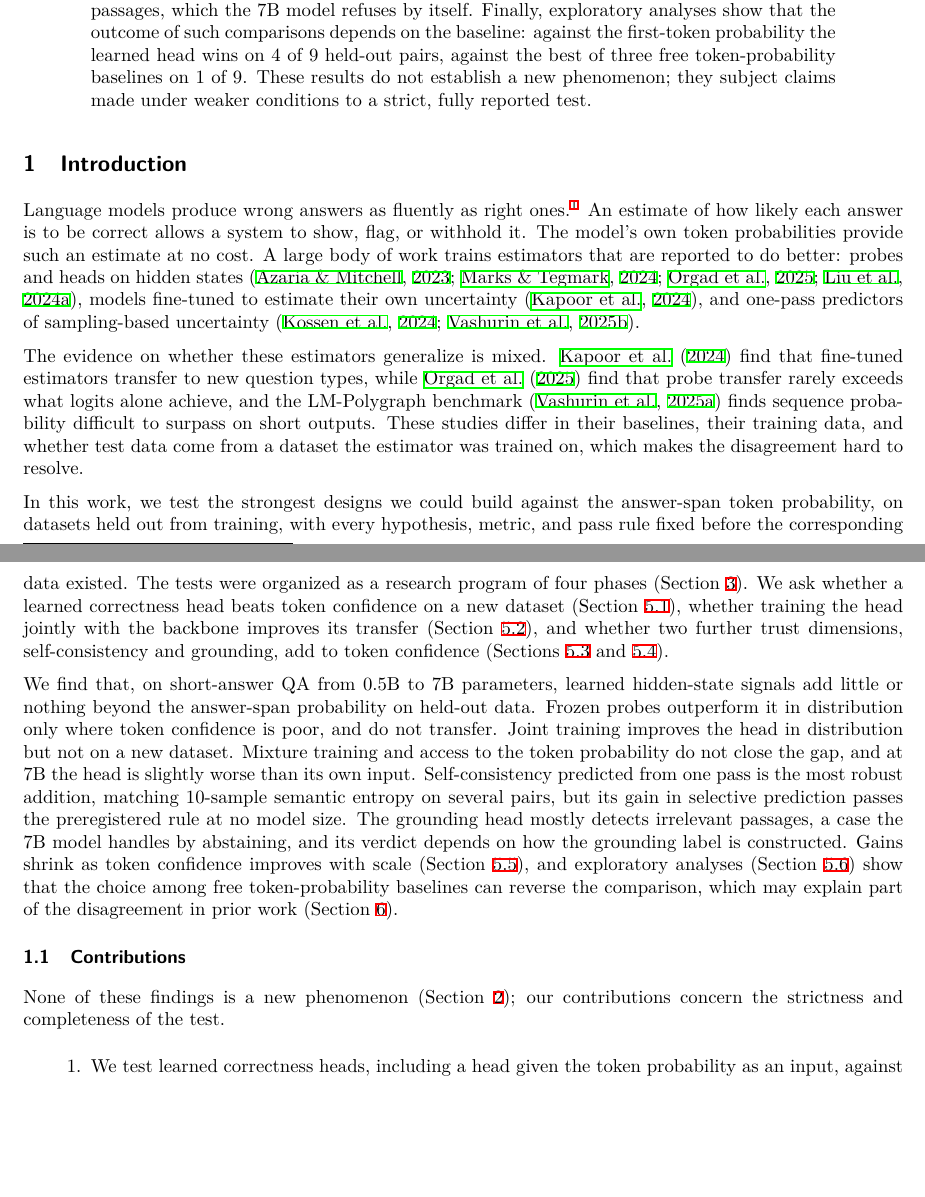
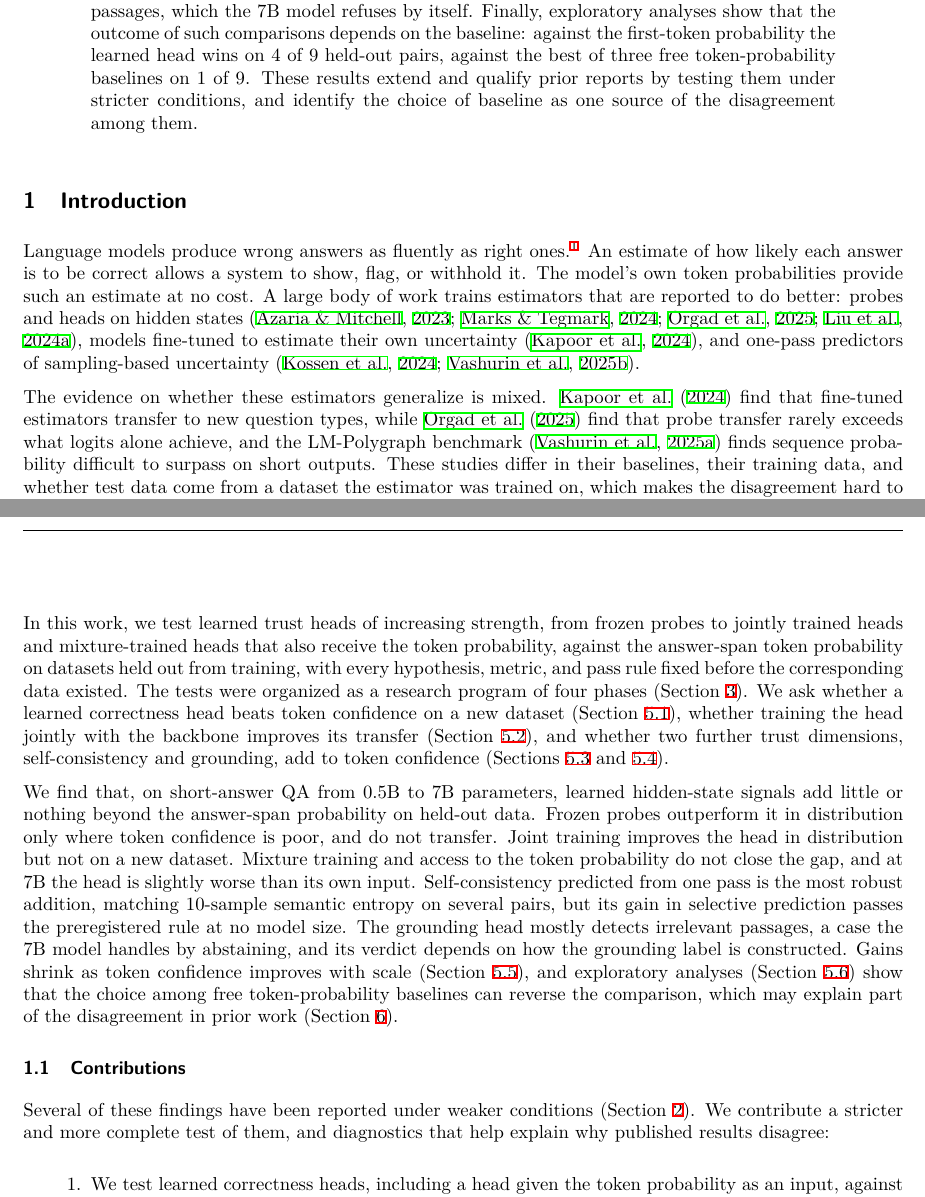
Before and after one commit to awabmoha/truth-calibration-layer, a LaTeX paper (paper/tcl-final/tcl-final.tex): two parts of pages 1 and 2 of 18, joined at a grey line, cut so that both start at the same text, the shorter picture padded with empty space. The pictures show the PDF file paper/tcl-final/tcl-final.pdf that the author committed with the source.

Commit message:
Final paper: lead with what the study adds; remove undercutting and overreaching phrasing
Abstract and contributions now state that several findings were reported under weaker
conditions and that this study adds a stricter test and diagnostics, instead of opening with
'not a new phenomenon'. Also: an objective description of the designs tested, a non-defensive
statement of the preregistered PopQA decision, the abstention implication limited to the 7B
model, and a clearer Broader Impact opening. No result changed; both PDFs rebuilt cleanly and
the anonymous one rechecked for identifying text.

```diff
--- a/paper/tcl-final/tcl-final.tex
+++ b/paper/tcl-final/tcl-final.tex
@@ -44,7 +44,7 @@
 \maketitle
 
 \begin{abstract}
-Trained probes on the hidden states of large language models (LLMs) are widely reported to detect incorrect answers better than the model's own token probabilities. Such comparisons are rarely made on a dataset the probe was not trained on, and rarely under a decision rule fixed in advance. In this work, we test learned trust heads against the answer-span token probability on held-out short-answer question answering (QA) datasets, in a preregistered program of four phases with three models (Qwen2.5-0.5B, Phi-3.5-mini, and Qwen2.5-7B). Every protocol was locked before its data existed, and every analysis was run once. We first show that frozen probes do not transfer across datasets, and that training the head jointly with the backbone does not make it transfer better, in two independent runs. A head trained on a mixture of datasets, and given the token probability as an input, beats that probability on 1 of 6 held-out pairs, and on none of 3 at 7B. Two further trust dimensions, self-consistency and passage grounding, are learnable from a single forward pass but add little to token confidence; the grounding head mainly detects answers given from irrelevant passages, which the 7B model refuses by itself. Finally, exploratory analyses show that the outcome of such comparisons depends on the baseline: against the first-token probability the learned head wins on 4 of 9 held-out pairs, against the best of three free token-probability baselines on 1 of 9. These results do not establish a new phenomenon; they subject claims made under weaker conditions to a strict, fully reported test.
+Trained probes on the hidden states of large language models (LLMs) are widely reported to detect incorrect answers better than the model's own token probabilities. Such comparisons are rarely made on a dataset the probe was not trained on, and rarely under a decision rule fixed in advance. In this work, we test learned trust heads against the answer-span token probability on held-out short-answer question answering (QA) datasets, in a preregistered program of four phases with three models (Qwen2.5-0.5B, Phi-3.5-mini, and Qwen2.5-7B). Every protocol was locked before its data existed, and every analysis was run once. We first show that frozen probes do not transfer across datasets, and that training the head jointly with the backbone does not make it transfer better, in two independent runs. A head trained on a mixture of datasets, and given the token probability as an input, beats that probability on 1 of 6 held-out pairs, and on none of 3 at 7B. Two further trust dimensions, self-consistency and passage grounding, are learnable from a single forward pass but add little to token confidence; the grounding head mainly detects answers given from irrelevant passages, which the 7B model refuses by itself. Finally, exploratory analyses show that the outcome of such comparisons depends on the baseline: against the first-token probability the learned head wins on 4 of 9 held-out pairs, against the best of three free token-probability baselines on 1 of 9. These results extend and qualify prior reports by testing them under stricter conditions, and identify the choice of baseline as one source of the disagreement among them.
 \end{abstract}
 
 \section{Introduction}
@@ -53,13 +53,13 @@ Language models produce wrong answers as fluently as right ones.\footnote{The au
 
 The evidence on whether these estimators generalize is mixed. \citet{kapoor2024large} find that fine-tuned estimators transfer to new question types, while \citet{orgad2025llms} find that probe transfer rarely exceeds what logits alone achieve, and the LM-Polygraph benchmark \citep{vashurin2025benchmarking} finds sequence probability difficult to surpass on short outputs. These studies differ in their baselines, their training data, and whether test data come from a dataset the estimator was trained on, which makes the disagreement hard to resolve.
 
-In this work, we test the strongest designs we could build against the answer-span token probability, on datasets held out from training, with every hypothesis, metric, and pass rule fixed before the corresponding data existed. The tests were organized as a research program of four phases (Section~\ref{sec:program}). We ask whether a learned correctness head beats token confidence on a new dataset (Section~\ref{sec:correctness}), whether training the head jointly with the backbone improves its transfer (Section~\ref{sec:joint}), and whether two further trust dimensions, self-consistency and grounding, add to token confidence (Sections~\ref{sec:consistency} and~\ref{sec:grounding}).
+In this work, we test learned trust heads of increasing strength, from frozen probes to jointly trained heads and mixture-trained heads that also receive the token probability, against the answer-span token probability on datasets held out from training, with every hypothesis, metric, and pass rule fixed before the corresponding data existed. The tests were organized as a research program of four phases (Section~\ref{sec:program}). We ask whether a learned correctness head beats token confidence on a new dataset (Section~\ref{sec:correctness}), whether training the head jointly with the backbone improves its transfer (Section~\ref{sec:joint}), and whether two further trust dimensions, self-consistency and grounding, add to token confidence (Sections~\ref{sec:consistency} and~\ref{sec:grounding}).
 
 We find that, on short-answer QA from 0.5B to 7B parameters, learned hidden-state signals add little or nothing beyond the answer-span probability on held-out data. Frozen probes outperform it in distribution only where token confidence is poor, and do not transfer. Joint training improves the head in distribution but not on a new dataset. Mixture training and access to the token probability do not close the gap, and at 7B the head is slightly worse than its own input. Self-consistency predicted from one pass is the most robust addition, matching 10-sample semantic entropy on several pairs, but its gain in selective prediction passes the preregistered rule at no model size. The grounding head mostly detects irrelevant passages, a case the 7B model handles by abstaining, and its verdict depends on how the grounding label is constructed. Gains shrink as token confidence improves with scale (Section~\ref{sec:scale}), and exploratory analyses (Section~\ref{sec:exploratory}) show that the choice among free token-probability baselines can reverse the comparison, which may explain part of the disagreement in prior work (Section~\ref{sec:discussion}).
 
 \subsection{Contributions}
 
-None of these findings is a new phenomenon (Section~\ref{sec:related}); our contributions concern the strictness and completeness of the test.
+Several of these findings have been reported under weaker conditions (Section~\ref{sec:related}). We contribute a stricter and more complete test of them, and diagnostics that help explain why published results disagree:
 \begin{enumerate}
 \item We test learned correctness heads, including a head given the token probability as an input, against the answer-span probability on held-out datasets at three model sizes.
 \item We compare joint, trust-only, LM-only, and frozen training in a controlled four-arm design, run twice.
```
Also changed, not shown: paper/tcl-final/tcl-final-anon.pdf, paper/tcl-final/tcl-final.pdf, paper/tcl-final/tcl-final.tex (6 more changed lines).
